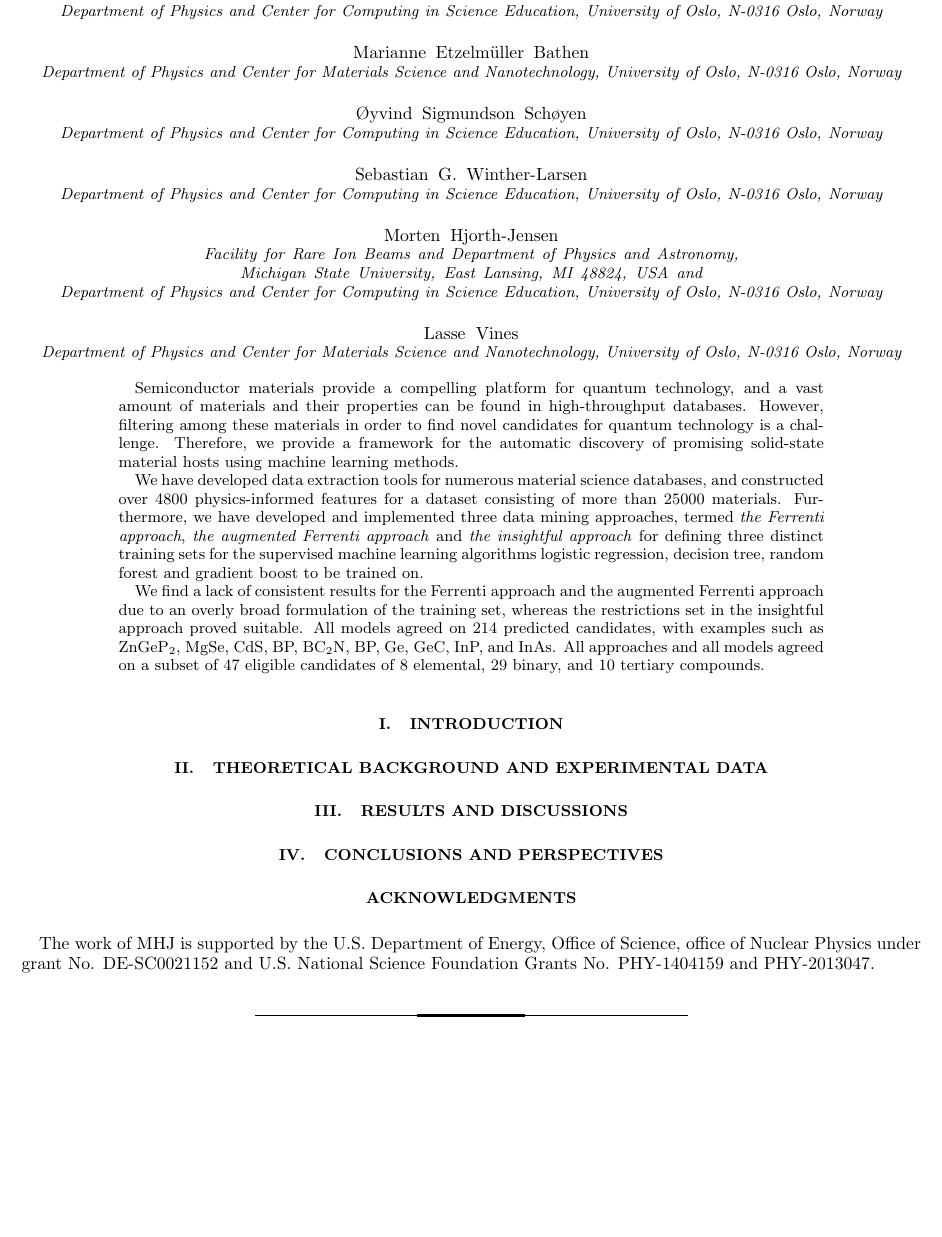
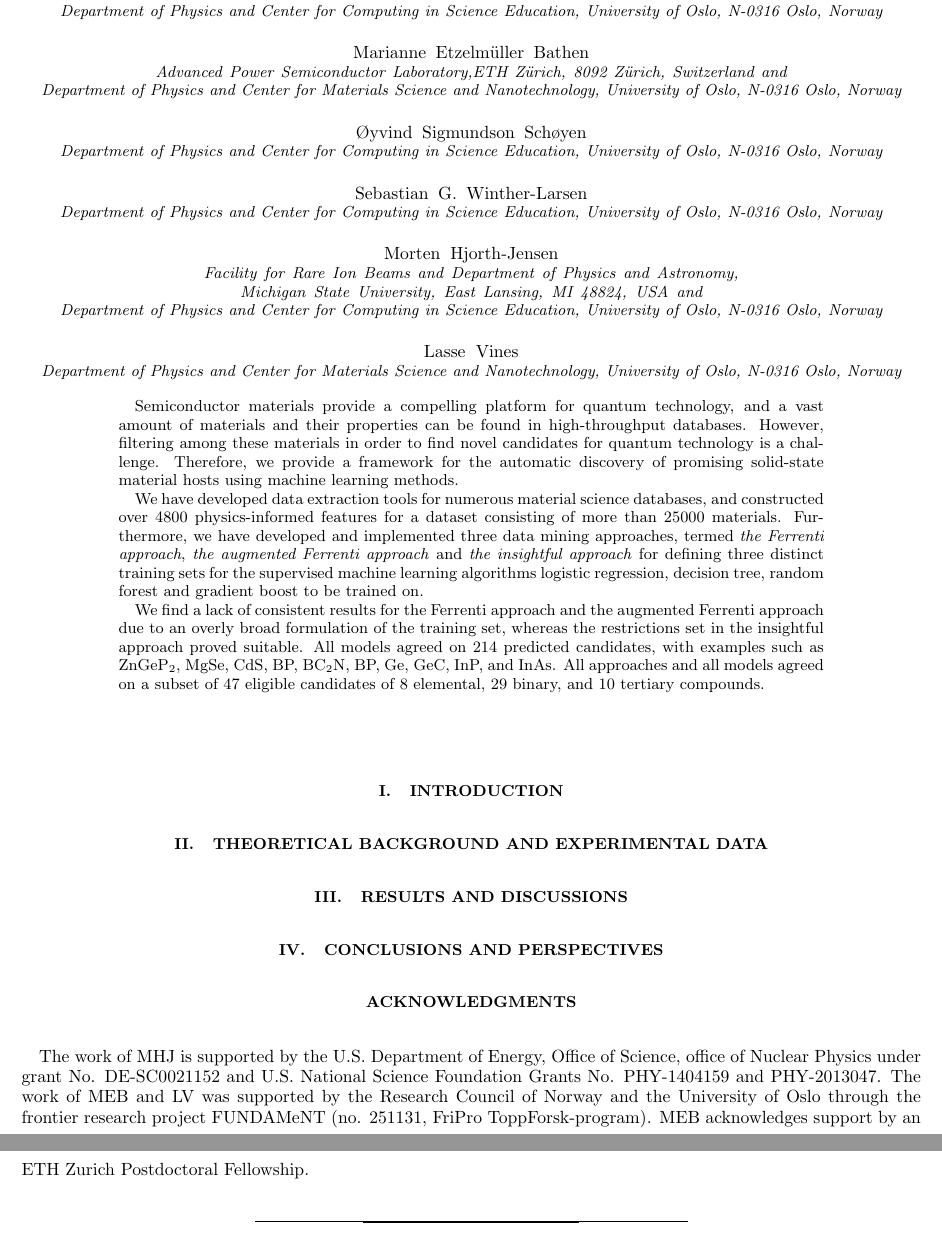
Before and after one commit to mhjensen/PredictingSolidStateQubitCandidates, a LaTeX paper (paper.tex): part of the page before the commit and two parts of pages 1 and 2 of 2 after it, the two joined at a grey line, cut so that both start at the same text, the shorter picture padded with empty space. Compiled offline with pdfLaTeX.

Commit message:
Updates from Overleaf

```diff
--- a/paper.tex
+++ b/paper.tex
@@ -56,6 +56,7 @@
 \author{Oliver Lerstøl Hebnes}
 \affiliation{Department of Physics and Center for Computing in Science Education, University of Oslo, N-0316 Oslo, Norway}
 \author{Marianne Etzelm\"uller Bathen}
+\affiliation{Advanced Power Semiconductor Laboratory,ETH Zürich,  8092  Zürich,  Switzerland}
 \affiliation{Department of Physics and Center for Materials Science and Nanotechnology, University of Oslo, N-0316 Oslo, Norway}
 \author{Øyvind Sigmundson Schøyen}
 \affiliation{Department of Physics and Center for Computing in Science Education, University of Oslo, N-0316 Oslo, Norway}
@@ -121,6 +122,9 @@ The work of MHJ is supported by the U.S. Department of Energy,
 Office of Science, office of Nuclear Physics under grant
 No. DE-SC0021152 and U.S. National Science Foundation Grants
 No. PHY-1404159 and PHY-2013047.
+The work of MEB and LV was supported by the Research Council of Norway and the University of Oslo through the frontier research project FUNDAMeNT (no. 251131, FriPro ToppForsk-program).
+%Some of the computations were performed on resources provided by UNINETT Sigma2 - the National Infrastructure for High Performance Computing and Data Storage in Norway.
+MEB acknowledges support by an ETH Zurich Postdoctoral Fellowship.
 
 \end{acknowledgments}
 
```
